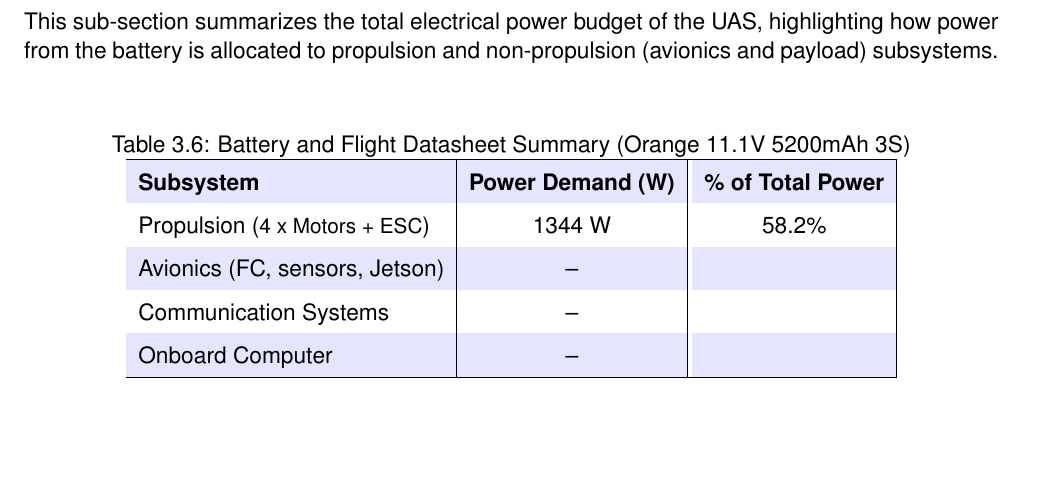
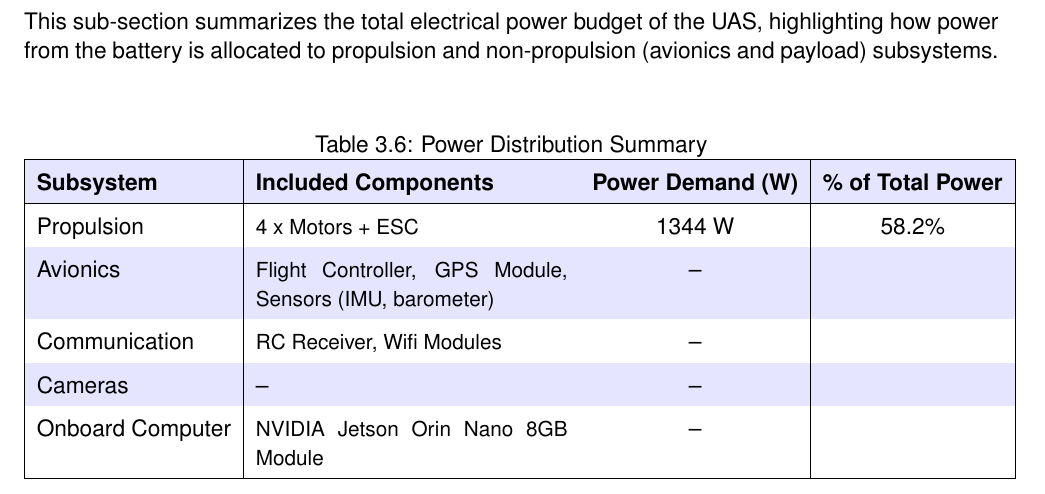
Before and after one commit to Dasux/aerothon2025repo, a LaTeX document (report.tex): part of page 15 of 21, cut so that both start at the same text, the shorter picture padded with empty space. Compiled offline with pdfLaTeX.

Commit message:
updated power summary table

```diff
--- a/report.tex
+++ b/report.tex
@@ -442,20 +442,21 @@
 
       \subsection{Total Power Budget Summary}
       This sub-section summarizes the total electrical power budget of the UAS, highlighting how power from the battery is allocated to propulsion and non-propulsion (avionics and payload) subsystems.
-        \begin{table}[h!]
-      \centering
-      \caption{Battery and Flight Datasheet Summary (Orange 11.1V 5200mAh 3S)}
-        \begin{tabular}{|l|c||c|}
+      \begin{table}[h!]
+        \centering
+        \caption{Power Distribution Summary}
+        \begin{tabular}{|l|p{5.5cm}|c|c|}
           \hline
-          \textbf{Subsystem} & \textbf{Power Demand (W)} & \textbf{\% of Total Power} \\
-          Propulsion ({\small 4 x Motors + ESC}) & 1344 W & 58.2\% \\
-          Avionics (FC, sensors, Jetson) & -- & \\
-          Communication Systems  & -- & \\
-          Onboard Computer & -- & \\
+          \textbf{Subsystem} & \textbf{Included Components} & \textbf{Power Demand (W)} & \textbf{\% of Total Power} \\
+          \hline
+          Propulsion & {\small 4 x Motors + ESC} & 1344 W & 58.2\% \\
+          Avionics & {\small Flight Controller, GPS Module, Sensors (IMU, barometer)} & -- & \\
+          Communication & {\small RC Receiver, Wifi Modules}  & -- & \\
+          Cameras & --  & -- & \\
+          Onboard Computer  & {\small NVIDIA Jetson Orin Nano 8GB Module} & -- & \\
           \hline
         \end{tabular}
       \end{table}
-
 
         \subsubsection{Propulsion Demand}
         \subsubsection{Avionics Demand}
```
Also changed, not shown: report.pdf, 2 other files.
